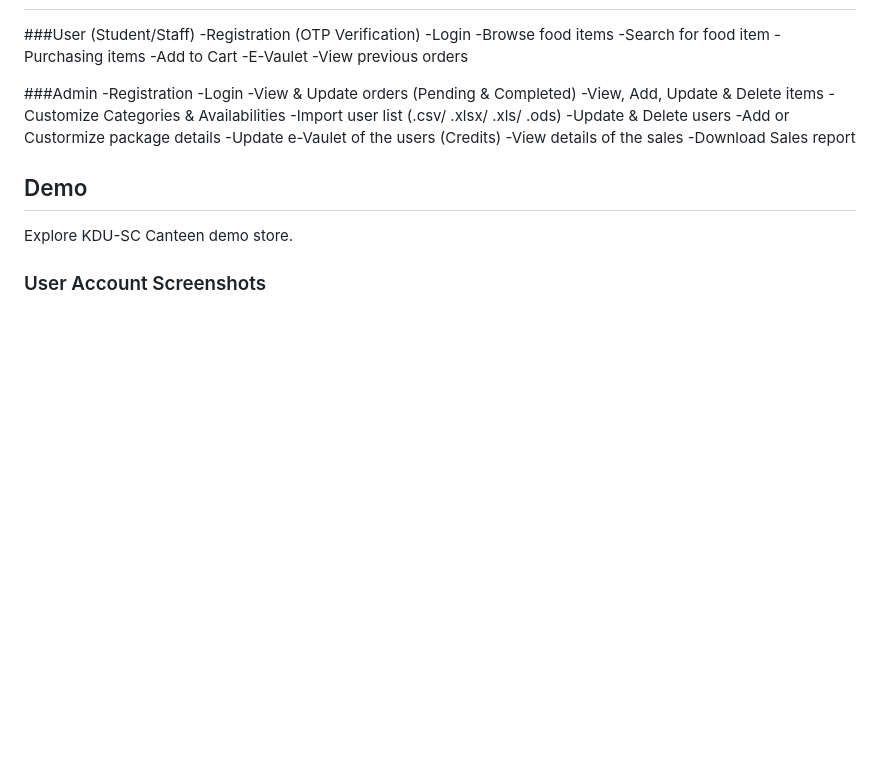
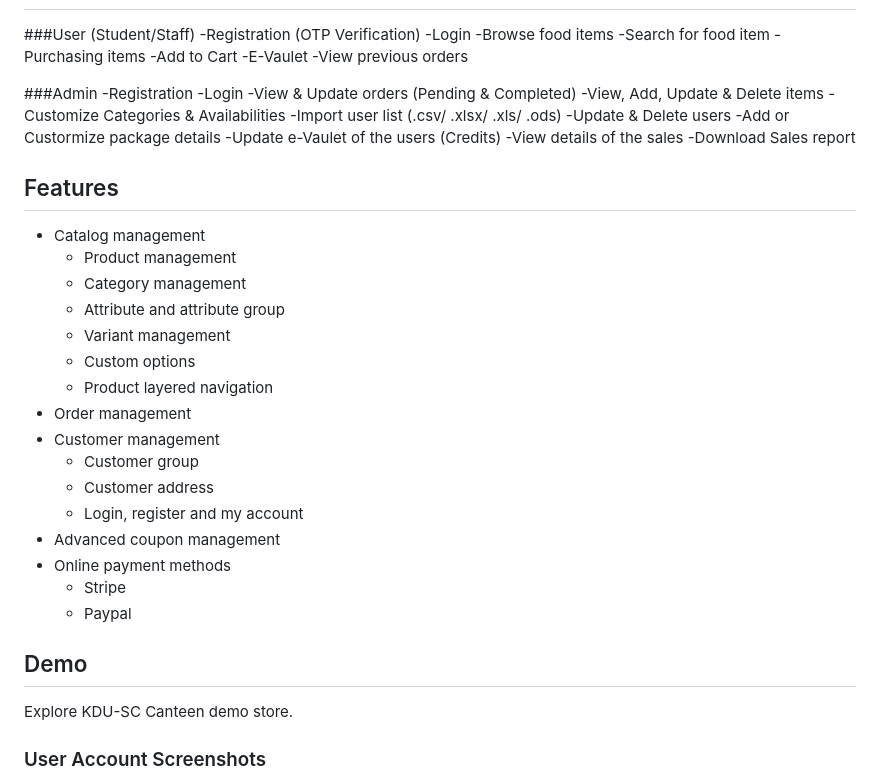
Before and after one commit to VihangiAndramana/FoodOrdering-CanteenManagment, a Markdown page: README.md, the part around the change. Drawn GitHub-style; blank space fills up the shorter version.

```diff
--- a/README.md
+++ b/README.md
@@ -29,6 +29,24 @@ KDU-SC Canteen is a PHP based e-Commerce website which include food ordering and
  -View details of the sales
  -Download Sales report
 
+## Features
+- Catalog management
+  - Product management
+  - Category management
+  - Attribute and attribute group
+  - Variant management
+  - Custom options
+  - Product layered navigation
+- Order management
+- Customer management
+  - Customer group
+  - Customer address
+  - Login, register and my account
+- Advanced coupon management
+- Online payment methods
+  - Stripe
+  - Paypal
+
 ## Demo
 
 Explore KDU-SC Canteen demo store.
```
